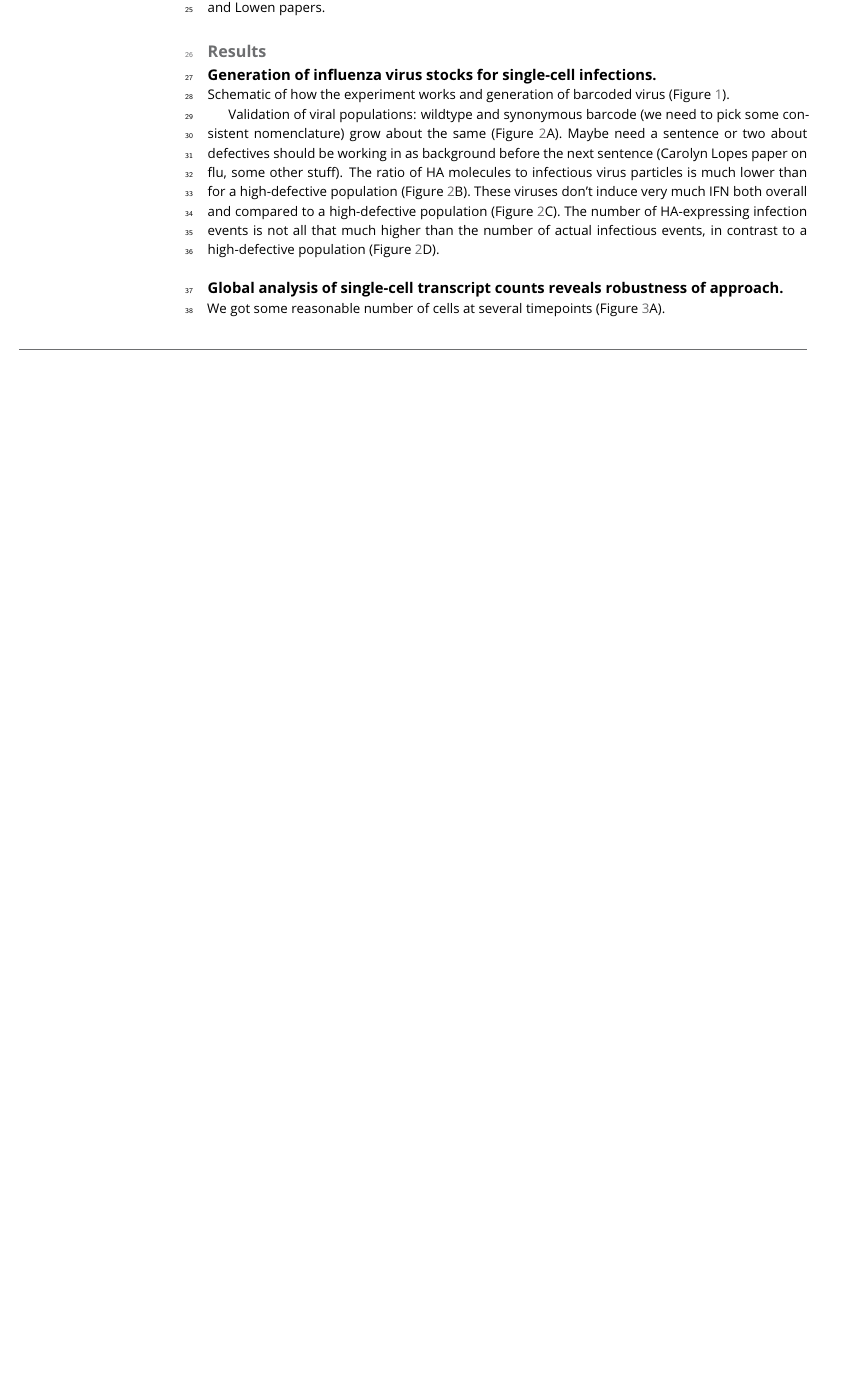
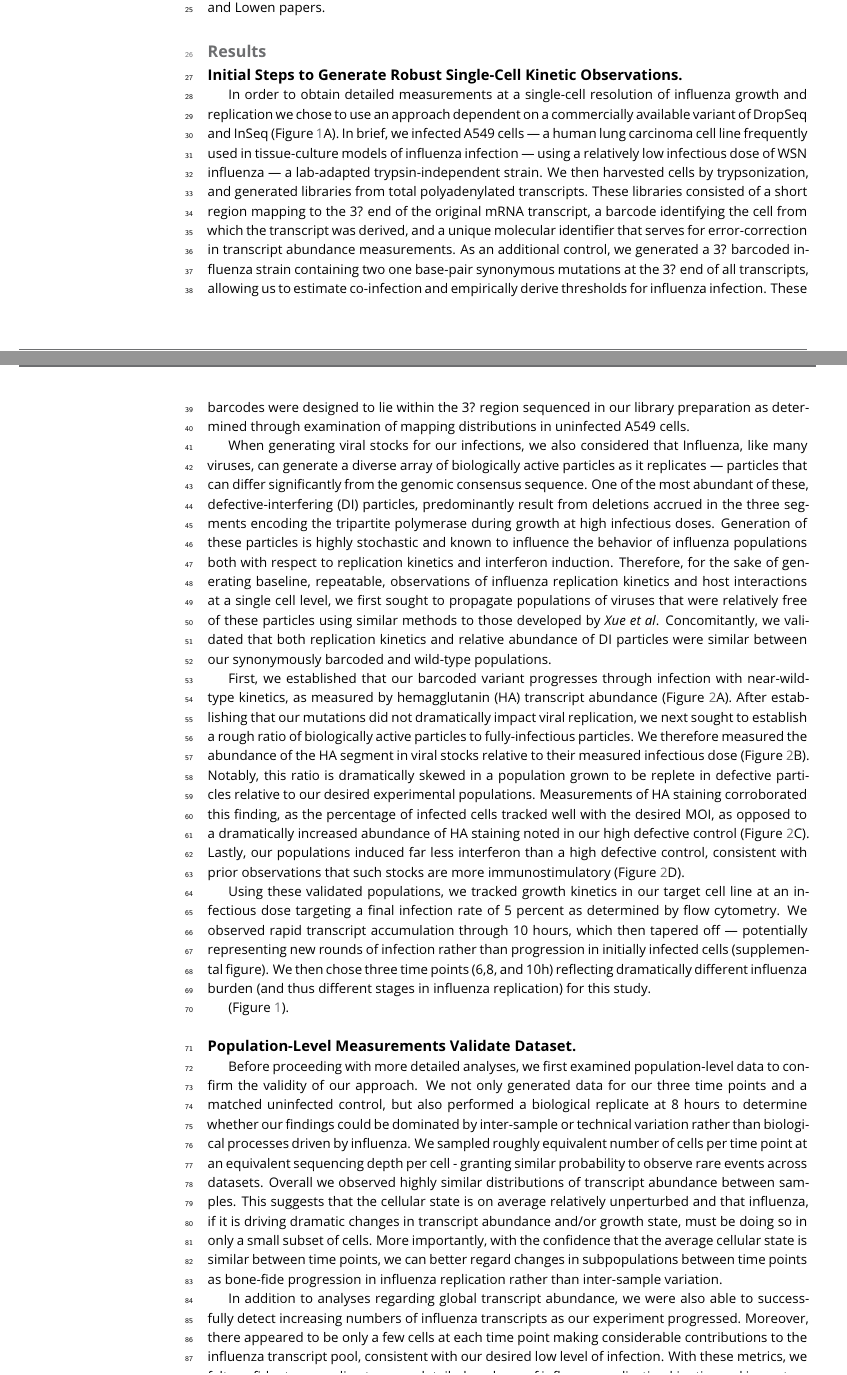
Before and after one commit to jbloomlab/flu_single_cell, a LaTeX document (paper/paper.tex): part of page 1 of 12 before the commit and two parts of pages 1 and 2 of 13 after it, the two joined at a grey line, cut so that both start at the same text, the shorter picture padded with empty space. Compiled offline with pdfLaTeX.

Commit message:
fleshing out rough draft, first push, more to follow

```diff
--- a/paper/paper.tex
+++ b/paper/paper.tex
@@ -11,6 +11,7 @@
 \usepackage[version=4]{mhchem}
 \usepackage{siunitx}
 \DeclareSIUnit\Molar{M}
+\usepackage{indentfirst} %I prefer to have indents following section headings, I find it to be more consistent in style throughout document
 
 %%%%%%%%%%%%%%%%%%%%%%%%%%%%%%%%%%%%%%%%%%%%%%%%%%%%%%%%%%%%
 %%% ARTICLE SETUP
@@ -62,15 +63,20 @@ Includes Yewdell and Lowen papers.
 
 \section{Results}
 
-\subsection{Generation of influenza virus stocks for single-cell infections.}
+\subsection{Initial Steps to Generate Robust Single-Cell Kinetic Observations.}
 
-Schematic of how the experiment works and generation of barcoded virus (Figure~\ref{fig:workflow}).
 
-Validation of viral populations: wildtype and synonymous barcode (we need to pick some consistent nomenclature) grow about the same (Figure~\ref{fig:viruspopulations}A).
-Maybe need a sentence or two about defectives should be working in as background before the next sentence (Carolyn Lopes paper on flu, some other stuff).
-The ratio of HA molecules to infectious virus particles is much lower than for a high-defective population (Figure~\ref{fig:viruspopulations}B).
-These viruses don't induce very much IFN both overall and compared to a high-defective population (Figure~\ref{fig:viruspopulations}C).
-The number of HA-expressing infection events is not all that much higher than the number of actual infectious events, in contrast to a high-defective population (Figure~\ref{fig:viruspopulations}D).
+	In order to obtain detailed measurements at a single-cell resolution of influenza growth and replication we chose to use an approach dependent on a commercially available variant of DropSeq and InSeq (Figure~\ref{fig:workflow}A). In brief, we infected A549 cells --- a human lung carcinoma cell line frequently used in tissue-culture models of influenza infection --- using a relatively low infectious dose of WSN influenza --- a lab-adapted trypsin-independent strain. We then harvested cells by trypsonization, and generated libraries from total polyadenylated transcripts. These libraries consisted of a short region mapping to the 3? end of the original mRNA transcript, a barcode identifying the cell from which the transcript was derived, and a unique molecular identifier that serves for error-correction in transcript abundance measurements. As an additional control, we generated a 3? barcoded influenza strain containing two one base-pair synonymous mutations at the 3? end of all transcripts, allowing us to estimate co-infection and empirically derive thresholds for influenza infection. These barcodes were designed to lie within the 3? region sequenced in our library preparation as determined through examination of mapping distributions in uninfected A549 cells.
+
+        	When generating viral stocks for our infections, we also considered that Influenza, like many viruses, can generate a diverse array of biologically active particles as it replicates --- particles that can differ significantly from the genomic consensus sequence. One of the most abundant of these, defective-interfering (DI) particles, predominantly result from deletions accrued in the three segments encoding the tripartite polymerase during growth at high infectious doses. Generation of these particles is highly stochastic and known to influence the behavior of influenza populations both with respect to replication kinetics and interferon induction. Therefore, for the sake of generating baseline, repeatable, observations of influenza replication kinetics and host interactions at a single cell level, we first sought to propagate populations of viruses that were relatively free of these particles using similar methods to those developed by \textit{Xue et al}. Concomitantly, we validated that both replication kinetics and relative abundance of DI particles were similar between our synonymously barcoded and wild-type populations.
+
+	First, we established that our barcoded variant progresses through infection with near-wild-type kinetics, as measured by hemagglutanin (HA) transcript abundance (Figure~\ref{fig:viruspopulations}A). After establishing that our mutations did not dramatically impact viral replication, we next sought to establish a rough ratio of biologically active particles to fully-infectious particles.  We therefore measured the abundance of the HA segment in viral stocks relative to their measured infectious dose (Figure~\ref{fig:viruspopulations}B). Notably, this ratio is dramatically skewed in a population grown to be replete in defective particles relative to our desired experimental populations. Measurements of HA staining corroborated this finding, as the percentage of infected cells tracked well with the desired MOI, as opposed to a dramatically increased abundance of HA staining noted in our high defective control  (Figure~\ref{fig:viruspopulations}C). Lastly, our populations induced far less interferon than a high defective control, consistent with prior observations that such stocks are more immunostimulatory (Figure~\ref{fig:viruspopulations}D).
+
+	Using these validated populations, we tracked growth kinetics in our target cell line at an infectious dose targeting a final infection rate of 5 percent as determined by flow cytometry. We observed rapid transcript accumulation through 10 hours, which then tapered off --- potentially representing new rounds of infection rather than progression in initially infected cells (supplemental figure). We then chose three time points (6,8, and 10h) reflecting dramatically different influenza burden (and thus different stages in influenza replication) for this study.
+
+
+
+ (Figure~\ref{fig:workflow}).
 
 \begin{figure}
 \includegraphics[width=0.8\linewidth]{figures/Workflow/workflow.pdf}
@@ -86,7 +92,11 @@ CAPTION}
 \label{fig:viruspopulations}
 \end{figure}
 
-\subsection{Global analysis of single-cell transcript counts reveals robustness of approach.}
+\subsection{Population-Level Measurements Validate Dataset.}
+Before proceeding with more detailed analyses, we first examined population-level data to confirm the validity of our approach. We not only generated data for our three time points and a matched uninfected control, but also performed a biological replicate at 8 hours to determine whether our findings could be dominated by inter-sample or technical variation rather than biological processes driven by influenza. We sampled roughly equivalent number of cells per time point at an equivalent sequencing depth per cell - granting similar probability to observe rare events across datasets. Overall we observed highly similar distributions of transcript abundance between samples. This suggests that the cellular state is on average relatively unperturbed and that influenza, if it is driving dramatic changes in transcript abundance and/or growth state, must be doing so in only a small subset of cells. More importantly, with the confidence that the average cellular state is similar between time points, we can better regard changes in subpopulations between time points as bone-fide progression in influenza replication rather than inter-sample variation.
+
+In addition to analyses regarding global transcript abundance, we were also able to successfully detect increasing numbers of influenza transcripts as our experiment progressed. Moreover, there appeared to be only a few cells at each time point making considerable contributions to the influenza transcript pool, consistent with our desired low level of infection. With these metrics, we felt confident proceeding to more detailed analyses of influenza replication kinetics and impact on these populations.
+
 We got some reasonable number of cells at several timepoints (Figure~\ref{fig:cells}A).
 
 Most cells are uninfected, flu burden generally increases with time in the samples, show Figure~\ref{fig:cells}B maybe with inset.
```
Also changed, not shown: paper/figures/Validating_barcode_virus/validating_populations_D02.pdf, paper/paper.pdf, paper/paper.tex (2 more changed lines), 1 other file.
